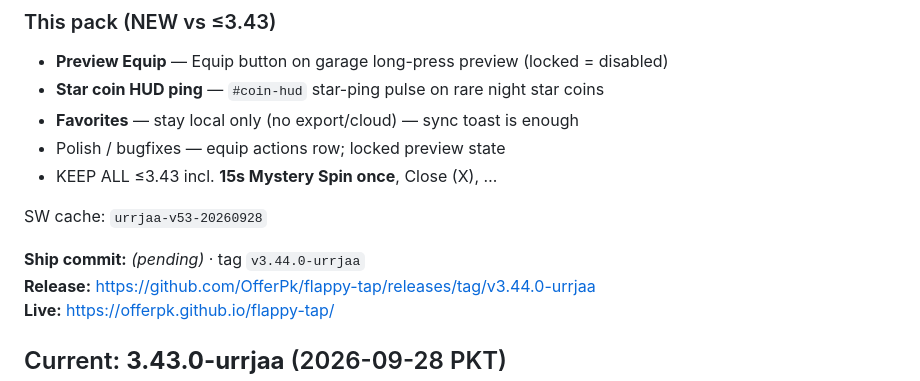
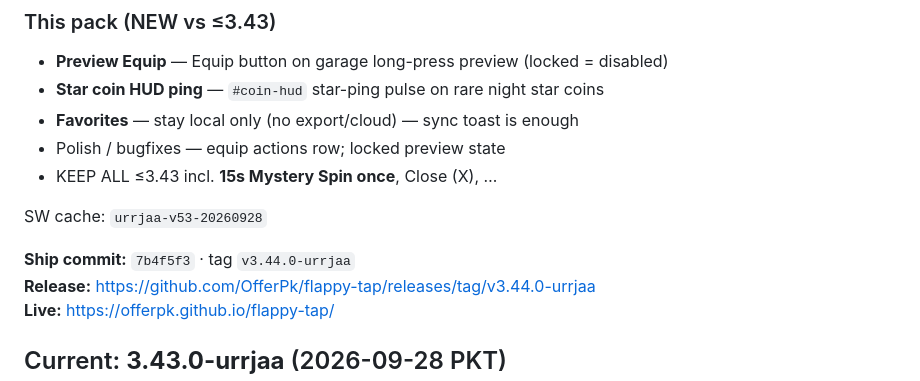
Before and after one commit to OfferPk/flappy-tap, a Markdown page: STATUS.md, the part around the change. Drawn GitHub-style.

Commit message:
docs: record 3.44.0 ship commit 7b4f5f3

```diff
--- a/STATUS.md
+++ b/STATUS.md
@@ -11,7 +11,7 @@
 
 SW cache: `urrjaa-v53-20260928`
 
-**Ship commit:** _(pending)_ · tag `v3.44.0-urrjaa`
+**Ship commit:** `7b4f5f3` · tag `v3.44.0-urrjaa`
 **Release:** https://github.com/OfferPk/flappy-tap/releases/tag/v3.44.0-urrjaa
 **Live:** https://offerpk.github.io/flappy-tap/
 
```
